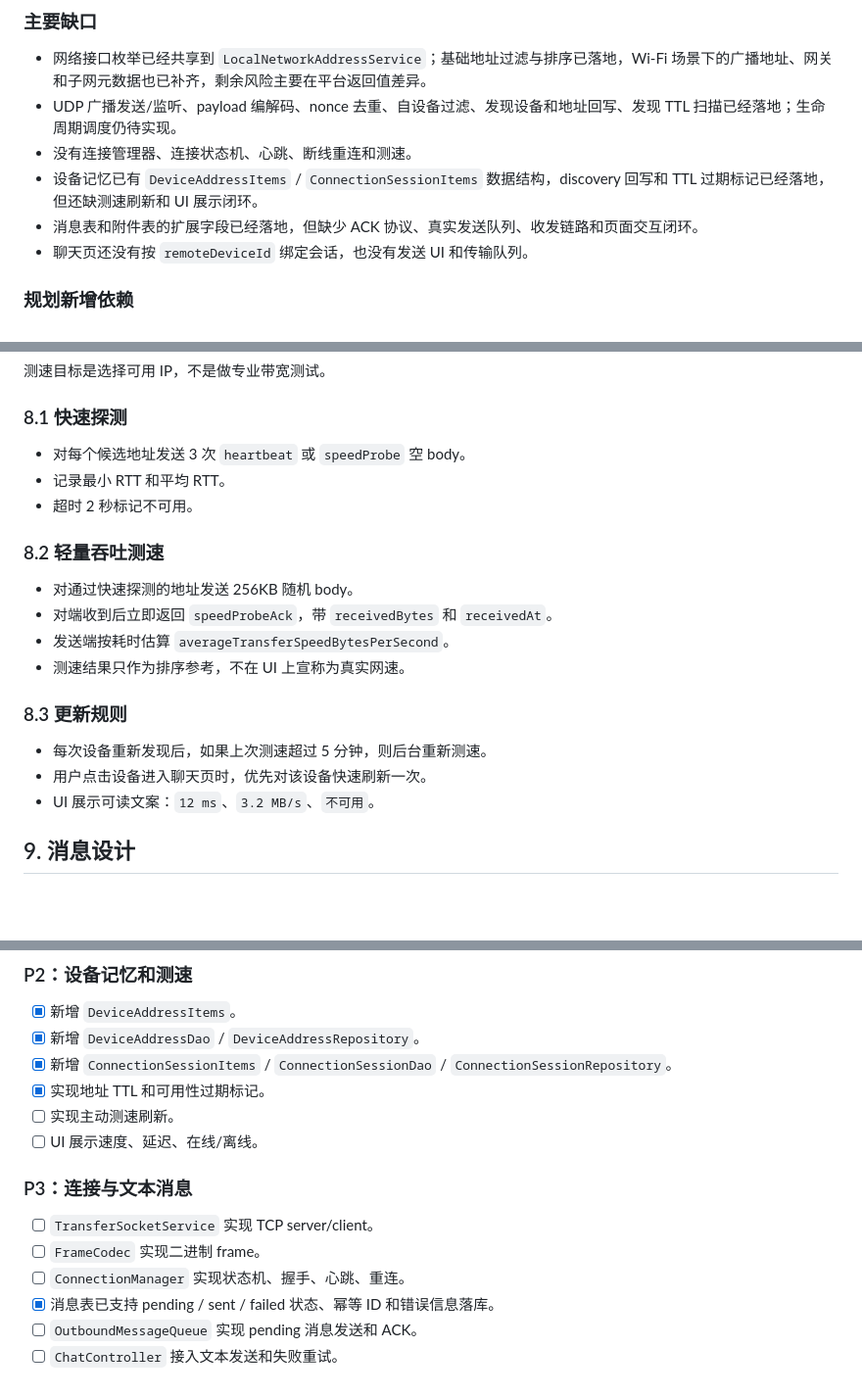
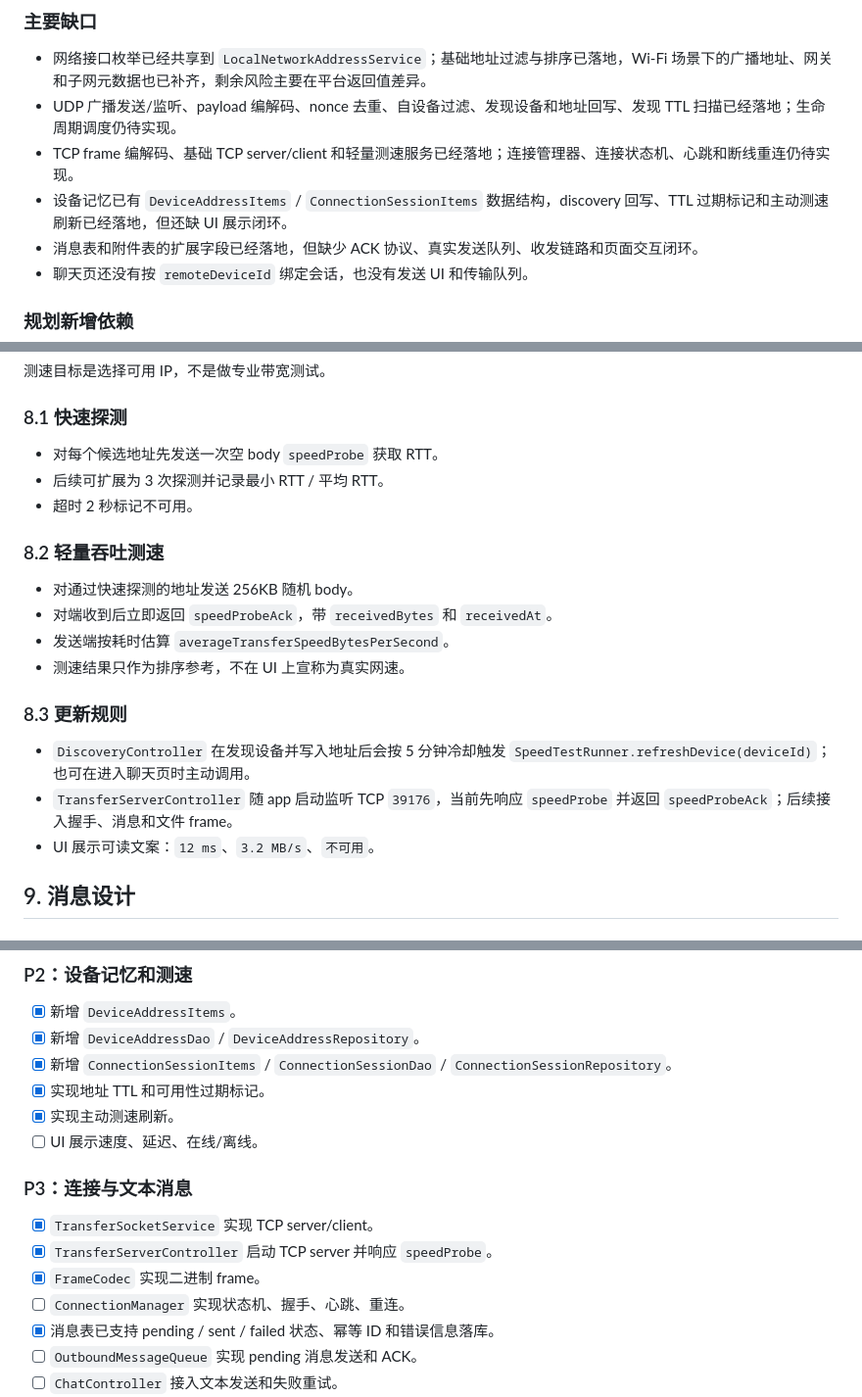
Before and after one commit to Dchll/hydrop, a Markdown page: docs/architecture_design.md, 3 parts joined by grey strips. Shown at 98% size. GitHub-like rendering; blank space fills up the shorter version.

```diff
--- a/docs/architecture_design.md
+++ b/docs/architecture_design.md
@@ -35,8 +35,8 @@
 
 - 网络接口枚举已经共享到 `LocalNetworkAddressService`；基础地址过滤与排序已落地，Wi-Fi 场景下的广播地址、网关和子网元数据也已补齐，剩余风险主要在平台返回值差异。
 - UDP 广播发送/监听、payload 编解码、nonce 去重、自设备过滤、发现设备和地址回写、发现 TTL 扫描已经落地；生命周期调度仍待实现。
-- 没有连接管理器、连接状态机、心跳、断线重连和测速。
-- 设备记忆已有 `DeviceAddressItems` / `ConnectionSessionItems` 数据结构，discovery 回写和 TTL 过期标记已经落地，但还缺测速刷新和 UI 展示闭环。
+- TCP frame 编解码、基础 TCP server/client 和轻量测速服务已经落地；连接管理器、连接状态机、心跳和断线重连仍待实现。
+- 设备记忆已有 `DeviceAddressItems` / `ConnectionSessionItems` 数据结构，discovery 回写、TTL 过期标记和主动测速刷新已经落地，但还缺 UI 展示闭环。
 - 消息表和附件表的扩展字段已经落地，但缺少 ACK 协议、真实发送队列、收发链路和页面交互闭环。
 - 聊天页还没有按 `remoteDeviceId` 绑定会话，也没有发送 UI 和传输队列。
 
@@ -660,8 +660,8 @@ Header 通用字段：
 
 ### 8.1 快速探测
 
-- 对每个候选地址发送 3 次 `heartbeat` 或 `speedProbe` 空 body。
-- 记录最小 RTT 和平均 RTT。
+- 对每个候选地址先发送一次空 body `speedProbe` 获取 RTT。
+- 后续可扩展为 3 次探测并记录最小 RTT / 平均 RTT。
 - 超时 2 秒标记不可用。
 
 ### 8.2 轻量吞吐测速
@@ -673,8 +673,8 @@ Header 通用字段：
 
 ### 8.3 更新规则
 
-- 每次设备重新发现后，如果上次测速超过 5 分钟，则后台重新测速。
-- 用户点击设备进入聊天页时，优先对该设备快速刷新一次。
+- `DiscoveryController` 在发现设备并写入地址后会按 5 分钟冷却触发 `SpeedTestRunner.refreshDevice(deviceId)`；也可在进入聊天页时主动调用。
+- `TransferServerController` 随 app 启动监听 TCP `39176`，当前先响应 `speedProbe` 并返回 `speedProbeAck`；后续接入握手、消息和文件 frame。
 - UI 展示可读文案：`12 ms`、`3.2 MB/s`、`不可用`。
 
 ## 9. 消息设计
@@ -1125,13 +1125,14 @@ flutter analyze
 - [x] 新增 `DeviceAddressDao` / `DeviceAddressRepository`。
 - [x] 新增 `ConnectionSessionItems` / `ConnectionSessionDao` / `ConnectionSessionRepository`。
 - [x] 实现地址 TTL 和可用性过期标记。
-- [ ] 实现主动测速刷新。
+- [x] 实现主动测速刷新。
 - [ ] UI 展示速度、延迟、在线/离线。
 
 ### P3：连接与文本消息
 
-- [ ] `TransferSocketService` 实现 TCP server/client。
-- [ ] `FrameCodec` 实现二进制 frame。
+- [x] `TransferSocketService` 实现 TCP server/client。
+- [x] `TransferServerController` 启动 TCP server 并响应 `speedProbe`。
+- [x] `FrameCodec` 实现二进制 frame。
 - [ ] `ConnectionManager` 实现状态机、握手、心跳、重连。
 - [x] 消息表已支持 pending / sent / failed 状态、幂等 ID 和错误信息落库。
 - [ ] `OutboundMessageQueue` 实现 pending 消息发送和 ACK。
```
Also changed, not shown: README.md (+7 -7 lines).
